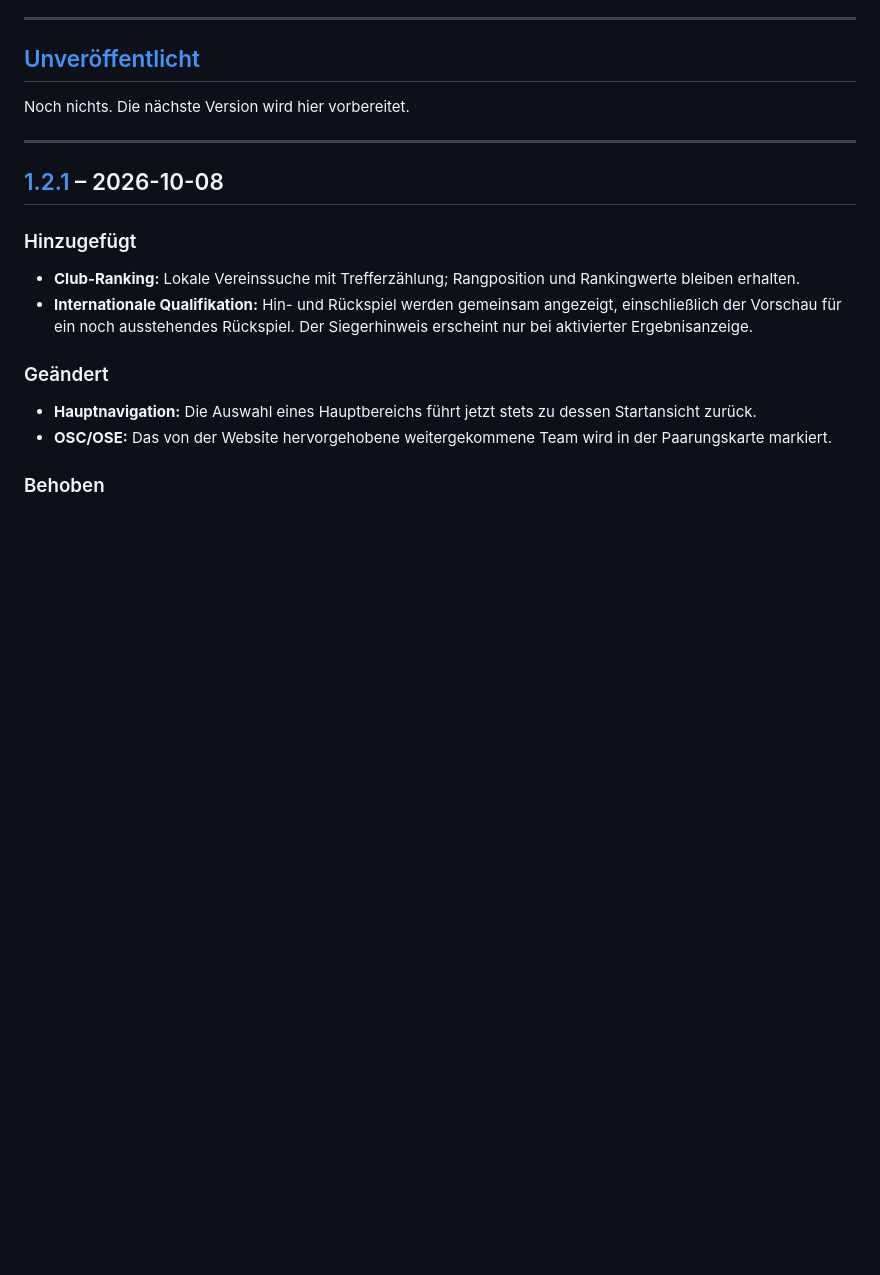
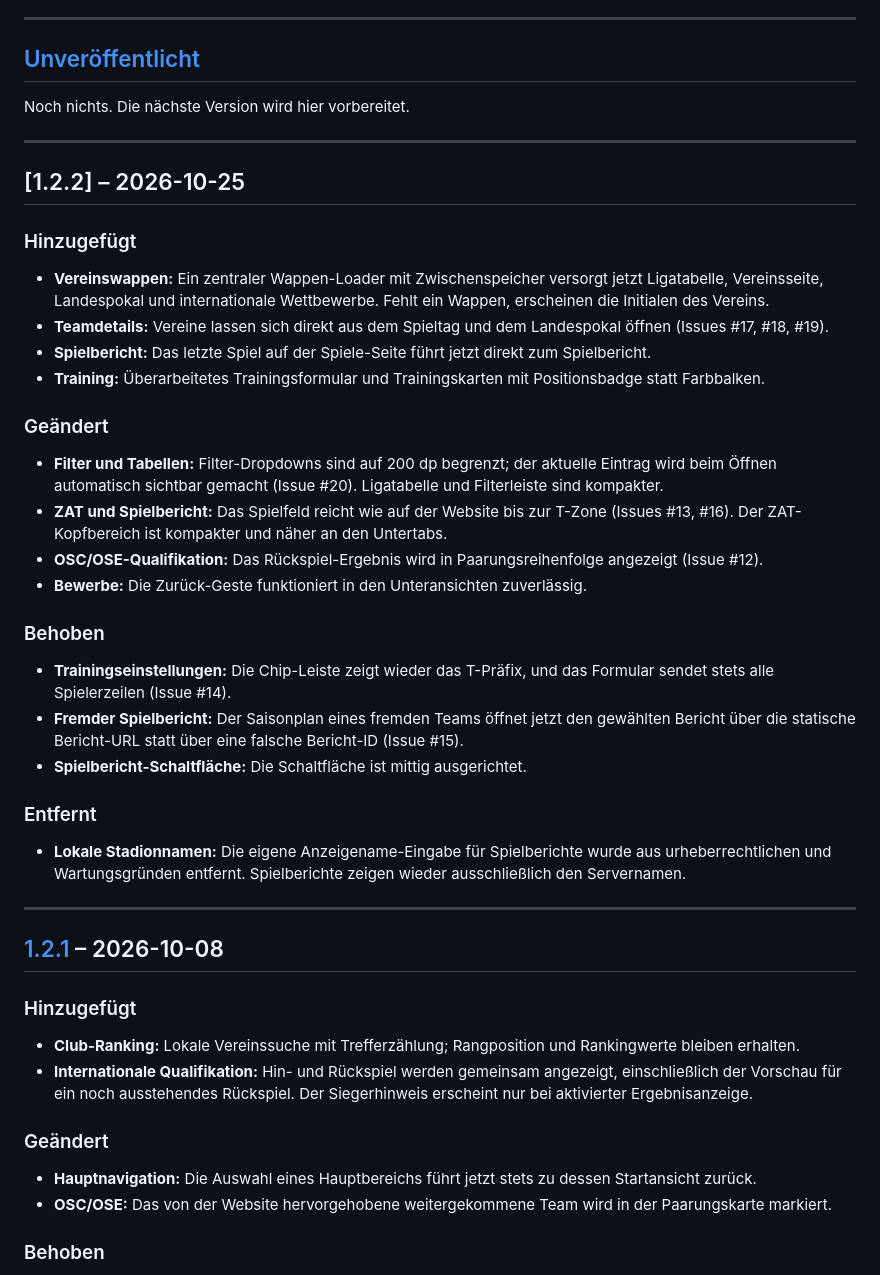
Before and after one commit to barezi5527/OnlineSoccer-Download, a Markdown page: CHANGELOG.md, the part around the change. Drawn GitHub-style; blank space fills up the shorter version.

```diff
--- a/CHANGELOG.md
+++ b/CHANGELOG.md
@@ -11,6 +11,49 @@ die Versionierung folgt [Semantic Versioning](https://semver.org/lang/de/).
 ## [Unveröffentlicht]
 
 Noch nichts. Die nächste Version wird hier vorbereitet.
+
+---
+
+## [1.2.2] – 2026-10-25
+
+### Hinzugefügt
+
+- **Vereinswappen:** Ein zentraler Wappen-Loader mit Zwischenspeicher versorgt jetzt
+  Ligatabelle, Vereinsseite, Landespokal und internationale Wettbewerbe. Fehlt ein
+  Wappen, erscheinen die Initialen des Vereins.
+- **Teamdetails:** Vereine lassen sich direkt aus dem Spieltag und dem Landespokal
+  öffnen (Issues #17, #18, #19).
+- **Spielbericht:** Das letzte Spiel auf der Spiele-Seite führt jetzt direkt zum
+  Spielbericht.
+- **Training:** Überarbeitetes Trainingsformular und Trainingskarten mit
+  Positionsbadge statt Farbbalken.
+
+### Geändert
+
+- **Filter und Tabellen:** Filter-Dropdowns sind auf 200 dp begrenzt; der aktuelle
+  Eintrag wird beim Öffnen automatisch sichtbar gemacht (Issue #20). Ligatabelle
+  und Filterleiste sind kompakter.
+- **ZAT und Spielbericht:** Das Spielfeld reicht wie auf der Website bis zur
+  T-Zone (Issues #13, #16). Der ZAT-Kopfbereich ist kompakter und näher an den
+  Untertabs.
+- **OSC/OSE-Qualifikation:** Das Rückspiel-Ergebnis wird in Paarungsreihenfolge
+  angezeigt (Issue #12).
+- **Bewerbe:** Die Zurück-Geste funktioniert in den Unteransichten zuverlässig.
+
+### Behoben
+
+- **Trainingseinstellungen:** Die Chip-Leiste zeigt wieder das T-Präfix, und das
+  Formular sendet stets alle Spielerzeilen (Issue #14).
+- **Fremder Spielbericht:** Der Saisonplan eines fremden Teams öffnet jetzt den
+  gewählten Bericht über die statische Bericht-URL statt über eine falsche
+  Bericht-ID (Issue #15).
+- **Spielbericht-Schaltfläche:** Die Schaltfläche ist mittig ausgerichtet.
+
+### Entfernt
+
+- **Lokale Stadionnamen:** Die eigene Anzeigename-Eingabe für Spielberichte wurde
+  aus urheberrechtlichen und Wartungsgründen entfernt. Spielberichte zeigen wieder
+  ausschließlich den Servernamen.
 
 ---
 
```
Also changed, not shown: README.md (+10 -10 lines), SECURITY.md (+13 -5 lines).
